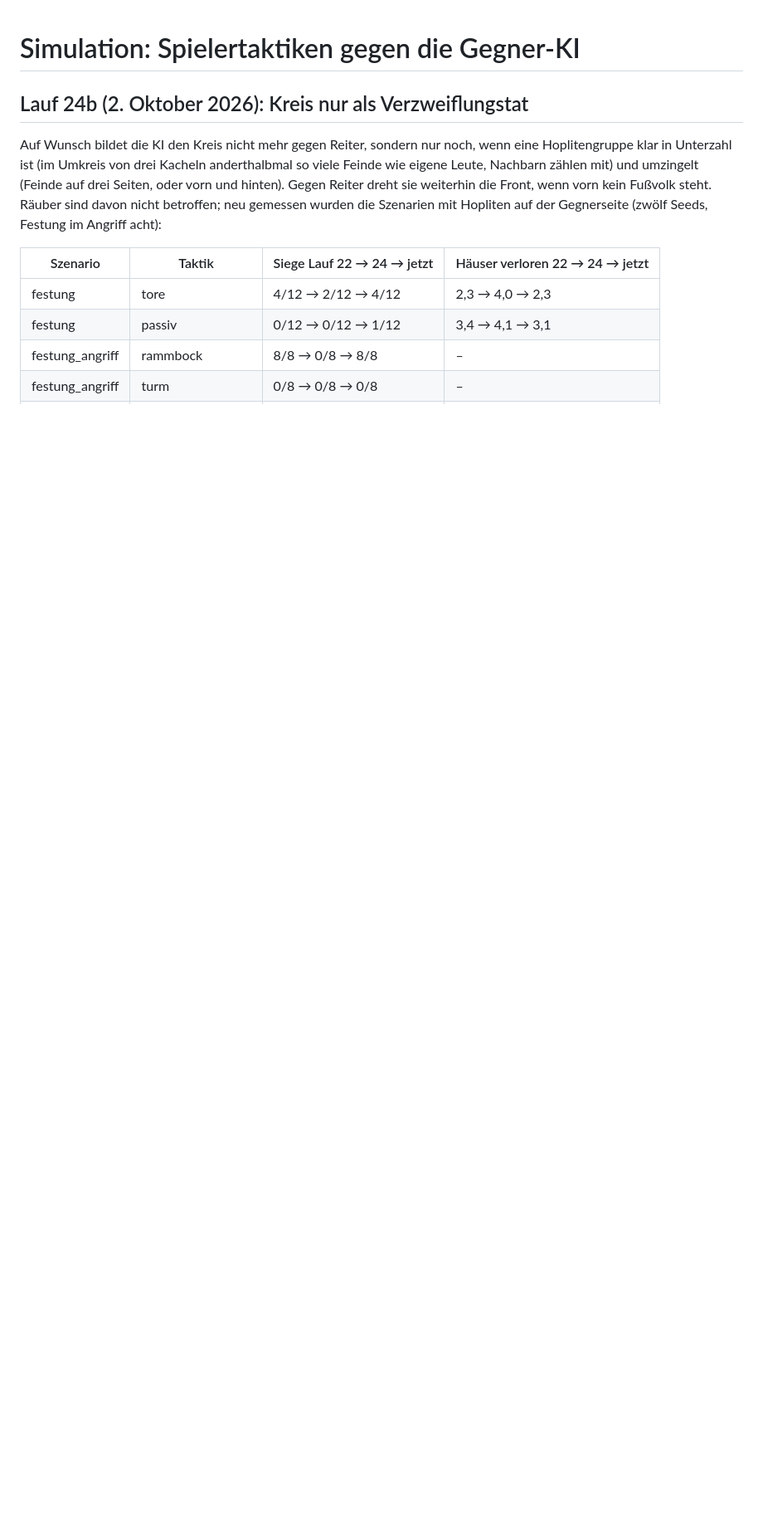
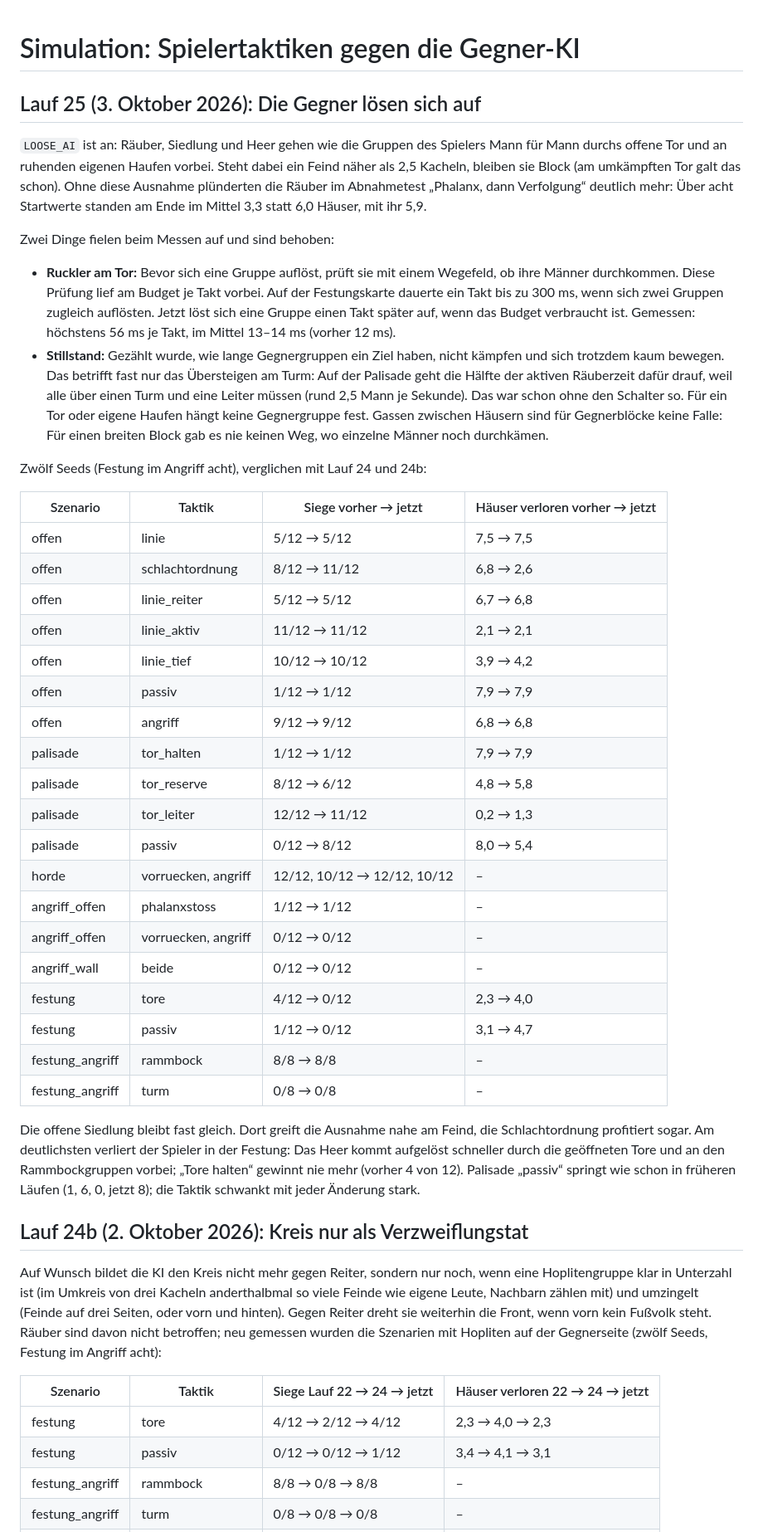
Before and after one commit to manaef-del/pygame-test, a Markdown page: docs/ki-simulation.md, the part around the change. Shown at 83% size. Drawn GitHub-style; blank space fills up the shorter version.

Commit message:
Doku: Lauf 25, die Gegner lösen sich auf
Co-Authored-By: Claude Opus 5.5 <noreply@anthropic.com>
Claude-Session: https://claude.ai/code/session_012WCWxVqbfj973e37fQsQh1

```diff
--- a/docs/ki-simulation.md
+++ b/docs/ki-simulation.md
@@ -1,4 +1,61 @@
 # Simulation: Spielertaktiken gegen die Gegner-KI
+
+## Lauf 25 (3. Oktober 2026): Die Gegner lösen sich auf
+
+`LOOSE_AI` ist an: Räuber, Siedlung und Heer gehen wie die Gruppen des
+Spielers Mann für Mann durchs offene Tor und an ruhenden eigenen Haufen
+vorbei. Steht dabei ein Feind näher als 2,5 Kacheln, bleiben sie Block (am
+umkämpften Tor galt das schon). Ohne diese Ausnahme plünderten die Räuber im
+Abnahmetest „Phalanx, dann Verfolgung“ deutlich mehr: Über acht Startwerte
+standen am Ende im Mittel 3,3 statt 6,0 Häuser, mit ihr 5,9.
+
+Zwei Dinge fielen beim Messen auf und sind behoben:
+
+- **Ruckler am Tor:** Bevor sich eine Gruppe auflöst, prüft sie mit einem
+  Wegefeld, ob ihre Männer durchkommen. Diese Prüfung lief am Budget je Takt
+  vorbei. Auf der Festungskarte dauerte ein Takt bis zu 300 ms, wenn sich zwei
+  Gruppen zugleich auflösten. Jetzt löst sich eine Gruppe einen Takt später
+  auf, wenn das Budget verbraucht ist. Gemessen: höchstens 56 ms je Takt, im
+  Mittel 13–14 ms (vorher 12 ms).
+- **Stillstand:** Gezählt wurde, wie lange Gegnergruppen ein Ziel haben,
+  nicht kämpfen und sich trotzdem kaum bewegen. Das betrifft fast nur das
+  Übersteigen am Turm: Auf der Palisade geht die Hälfte der aktiven
+  Räuberzeit dafür drauf, weil alle über einen Turm und eine Leiter müssen
+  (rund 2,5 Mann je Sekunde). Das war schon ohne den Schalter so. Für ein
+  Tor oder eigene Haufen hängt keine Gegnergruppe fest. Gassen zwischen
+  Häusern sind für Gegnerblöcke keine Falle: Für einen breiten Block gab es
+  nie keinen Weg, wo einzelne Männer noch durchkämen.
+
+Zwölf Seeds (Festung im Angriff acht), verglichen mit Lauf 24 und 24b:
+
+| Szenario | Taktik | Siege vorher → jetzt | Häuser verloren vorher → jetzt |
+|---|---|---|---|
+| offen | linie | 5/12 → 5/12 | 7,5 → 7,5 |
+| offen | schlachtordnung | 8/12 → 11/12 | 6,8 → 2,6 |
+| offen | linie_reiter | 5/12 → 5/12 | 6,7 → 6,8 |
+| offen | linie_aktiv | 11/12 → 11/12 | 2,1 → 2,1 |
+| offen | linie_tief | 10/12 → 10/12 | 3,9 → 4,2 |
+| offen | passiv | 1/12 → 1/12 | 7,9 → 7,9 |
+| offen | angriff | 9/12 → 9/12 | 6,8 → 6,8 |
+| palisade | tor_halten | 1/12 → 1/12 | 7,9 → 7,9 |
+| palisade | tor_reserve | 8/12 → 6/12 | 4,8 → 5,8 |
+| palisade | tor_leiter | 12/12 → 11/12 | 0,2 → 1,3 |
+| palisade | passiv | 0/12 → 8/12 | 8,0 → 5,4 |
+| horde | vorruecken, angriff | 12/12, 10/12 → 12/12, 10/12 | – |
+| angriff_offen | phalanxstoss | 1/12 → 1/12 | – |
+| angriff_offen | vorruecken, angriff | 0/12 → 0/12 | – |
+| angriff_wall | beide | 0/12 → 0/12 | – |
+| festung | tore | 4/12 → 0/12 | 2,3 → 4,0 |
+| festung | passiv | 1/12 → 0/12 | 3,1 → 4,7 |
+| festung_angriff | rammbock | 8/8 → 8/8 | – |
+| festung_angriff | turm | 0/8 → 0/8 | – |
+
+Die offene Siedlung bleibt fast gleich. Dort greift die Ausnahme nahe am
+Feind, die Schlachtordnung profitiert sogar. Am deutlichsten verliert der
+Spieler in der Festung: Das Heer kommt aufgelöst schneller durch die
+geöffneten Tore und an den Rammbockgruppen vorbei; „Tore halten“ gewinnt
+nie mehr (vorher 4 von 12). Palisade „passiv“ springt wie schon in früheren
+Läufen (1, 6, 0, jetzt 8); die Taktik schwankt mit jeder Änderung stark.
 
 ## Lauf 24b (2. Oktober 2026): Kreis nur als Verzweiflungstat
 
```
